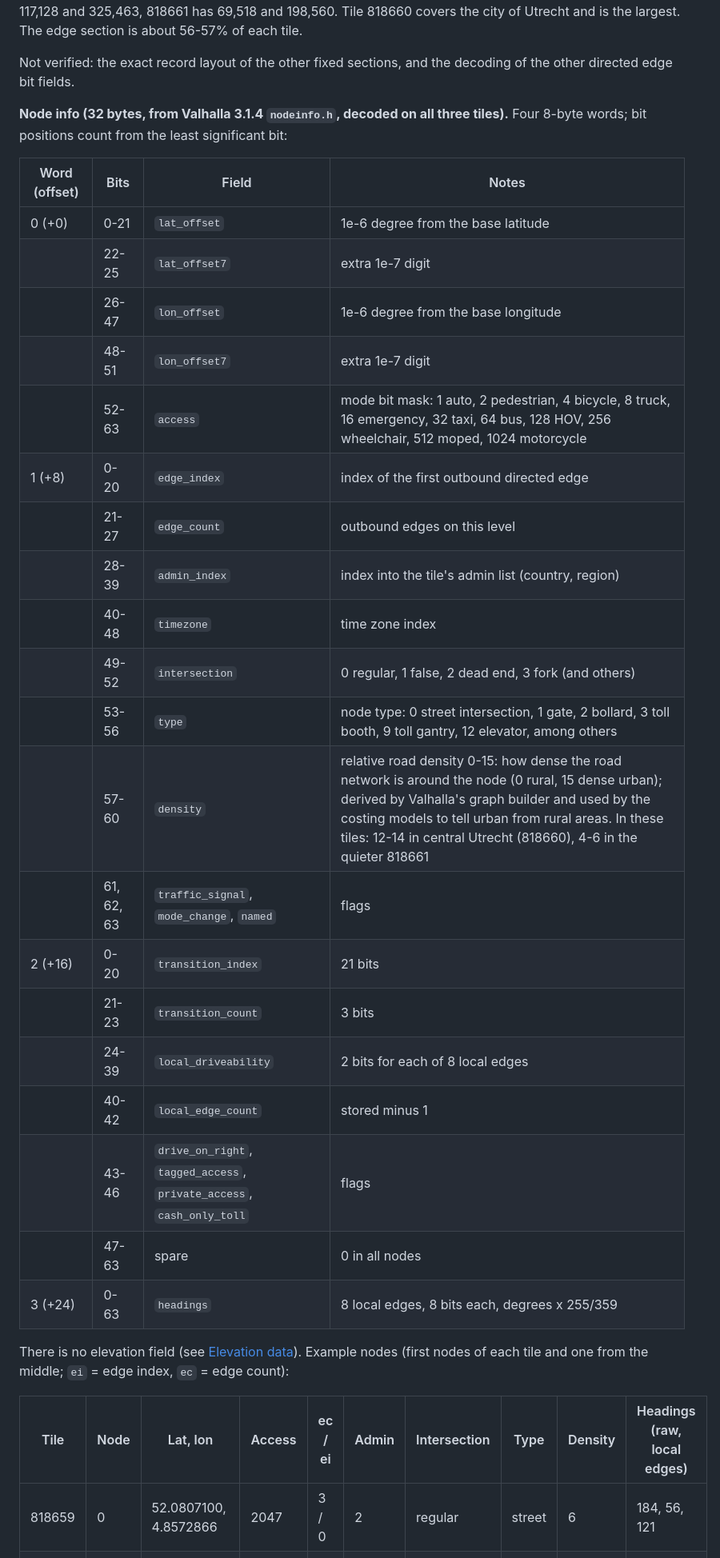
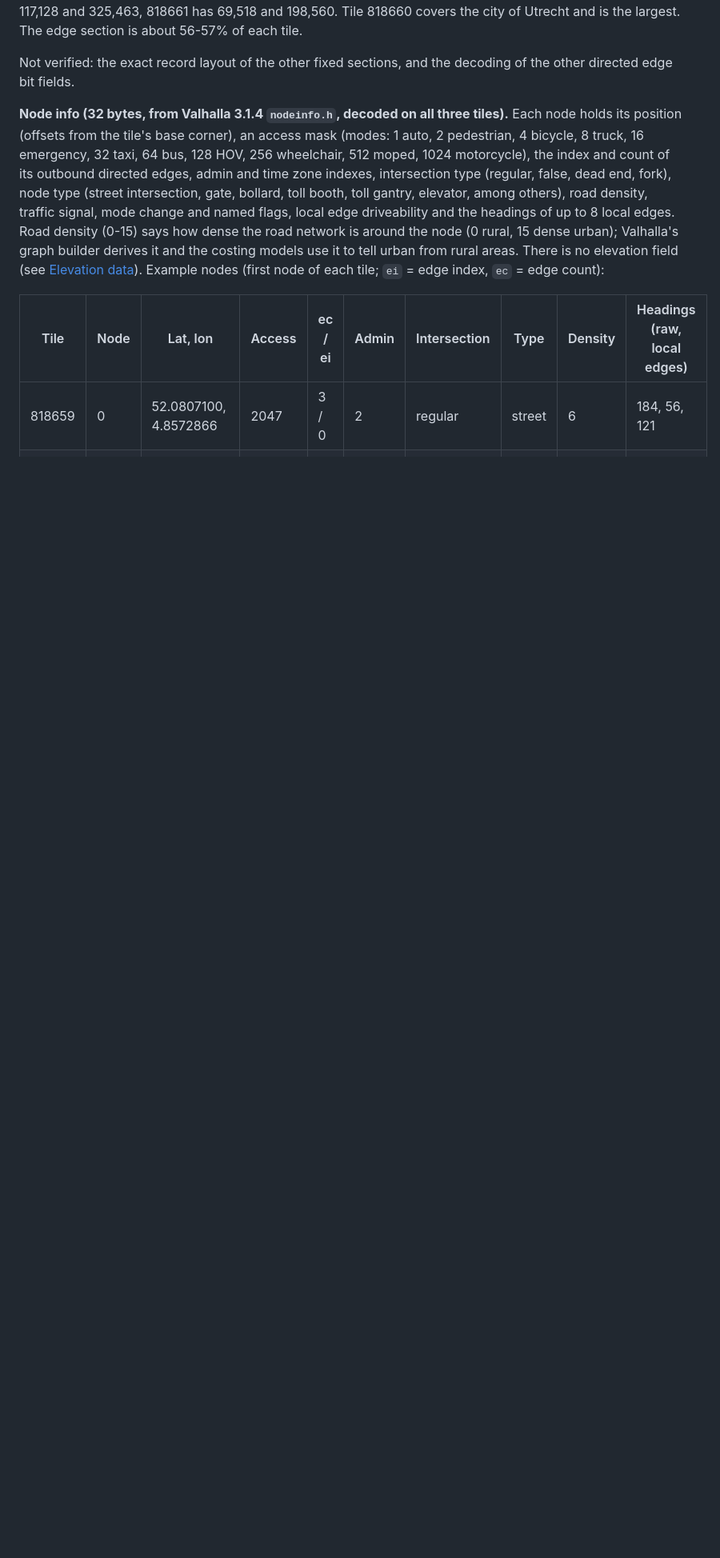
Before and after one commit to bertt/WahooDesktop, a Markdown page: docs/ROUTING.md, the part around one of its changes. Shown at 80% size. Rendered like a GitHub page; blank space fills up the shorter version.

Commit message:
docs: replace bit/byte layout tables with prose
Co-authored-by: Copilot <223556219+Copilot@users.noreply.github.com>

```diff
--- a/docs/ROUTING.md
+++ b/docs/ROUTING.md
@@ -99,32 +99,7 @@ Observed sizes: tile 818659 has 43,524 nodes and 109,870 edges (about 2.5 edges
 
 Not verified: the exact record layout of the other fixed sections, and the decoding of the other directed edge bit fields.
 
-**Node info (32 bytes, from Valhalla 3.1.4 `nodeinfo.h`, decoded on all three tiles).** Four 8-byte words; bit positions count from the least significant bit:
-
-| Word (offset) | Bits | Field | Notes |
-|---|---|---|---|
-| 0 (+0) | 0-21 | `lat_offset` | 1e-6 degree from the base latitude |
-| | 22-25 | `lat_offset7` | extra 1e-7 digit |
-| | 26-47 | `lon_offset` | 1e-6 degree from the base longitude |
-| | 48-51 | `lon_offset7` | extra 1e-7 digit |
-| | 52-63 | `access` | mode bit mask: 1 auto, 2 pedestrian, 4 bicycle, 8 truck, 16 emergency, 32 taxi, 64 bus, 128 HOV, 256 wheelchair, 512 moped, 1024 motorcycle |
-| 1 (+8) | 0-20 | `edge_index` | index of the first outbound directed edge |
-| | 21-27 | `edge_count` | outbound edges on this level |
-| | 28-39 | `admin_index` | index into the tile's admin list (country, region) |
-| | 40-48 | `timezone` | time zone index |
-| | 49-52 | `intersection` | 0 regular, 1 false, 2 dead end, 3 fork (and others) |
-| | 53-56 | `type` | node type: 0 street intersection, 1 gate, 2 bollard, 3 toll booth, 9 toll gantry, 12 elevator, among others |
-| | 57-60 | `density` | relative road density 0-15: how dense the road network is around the node (0 rural, 15 dense urban); derived by Valhalla's graph builder and used by the costing models to tell urban from rural areas. In these tiles: 12-14 in central Utrecht (818660), 4-6 in the quieter 818661 |
-| | 61, 62, 63 | `traffic_signal`, `mode_change`, `named` | flags |
-| 2 (+16) | 0-20 | `transition_index` | 21 bits |
-| | 21-23 | `transition_count` | 3 bits |
-| | 24-39 | `local_driveability` | 2 bits for each of 8 local edges |
-| | 40-42 | `local_edge_count` | stored minus 1 |
-| | 43-46 | `drive_on_right`, `tagged_access`, `private_access`, `cash_only_toll` | flags |
-| | 47-63 | spare | 0 in all nodes |
-| 3 (+24) | 0-63 | `headings` | 8 local edges, 8 bits each, degrees x 255/359 |
-
-There is no elevation field (see [Elevation data](#elevation-data)). Example nodes (first nodes of each tile and one from the middle; `ei` = edge index, `ec` = edge count):
+**Node info (32 bytes, from Valhalla 3.1.4 `nodeinfo.h`, decoded on all three tiles).** Each node holds its position (offsets from the tile's base corner), an access mask (modes: 1 auto, 2 pedestrian, 4 bicycle, 8 truck, 16 emergency, 32 taxi, 64 bus, 128 HOV, 256 wheelchair, 512 moped, 1024 motorcycle), the index and count of its outbound directed edges, admin and time zone indexes, intersection type (regular, false, dead end, fork), node type (street intersection, gate, bollard, toll booth, toll gantry, elevator, among others), road density, traffic signal, mode change and named flags, local edge driveability and the headings of up to 8 local edges. Road density (0-15) says how dense the road network is around the node (0 rural, 15 dense urban); Valhalla's graph builder derives it and the costing models use it to tell urban from rural areas. There is no elevation field (see [Elevation data](#elevation-data)). Example nodes (first node of each tile; `ei` = edge index, `ec` = edge count):
 
 | Tile | Node | Lat, lon | Access | ec / ei | Admin | Intersection | Type | Density | Headings (raw, local edges) |
 |---|---|---|---|---|---|---|---|---|---|
```
Also changed, not shown: other parts of docs/ROUTING.md (+2 -33 lines).
